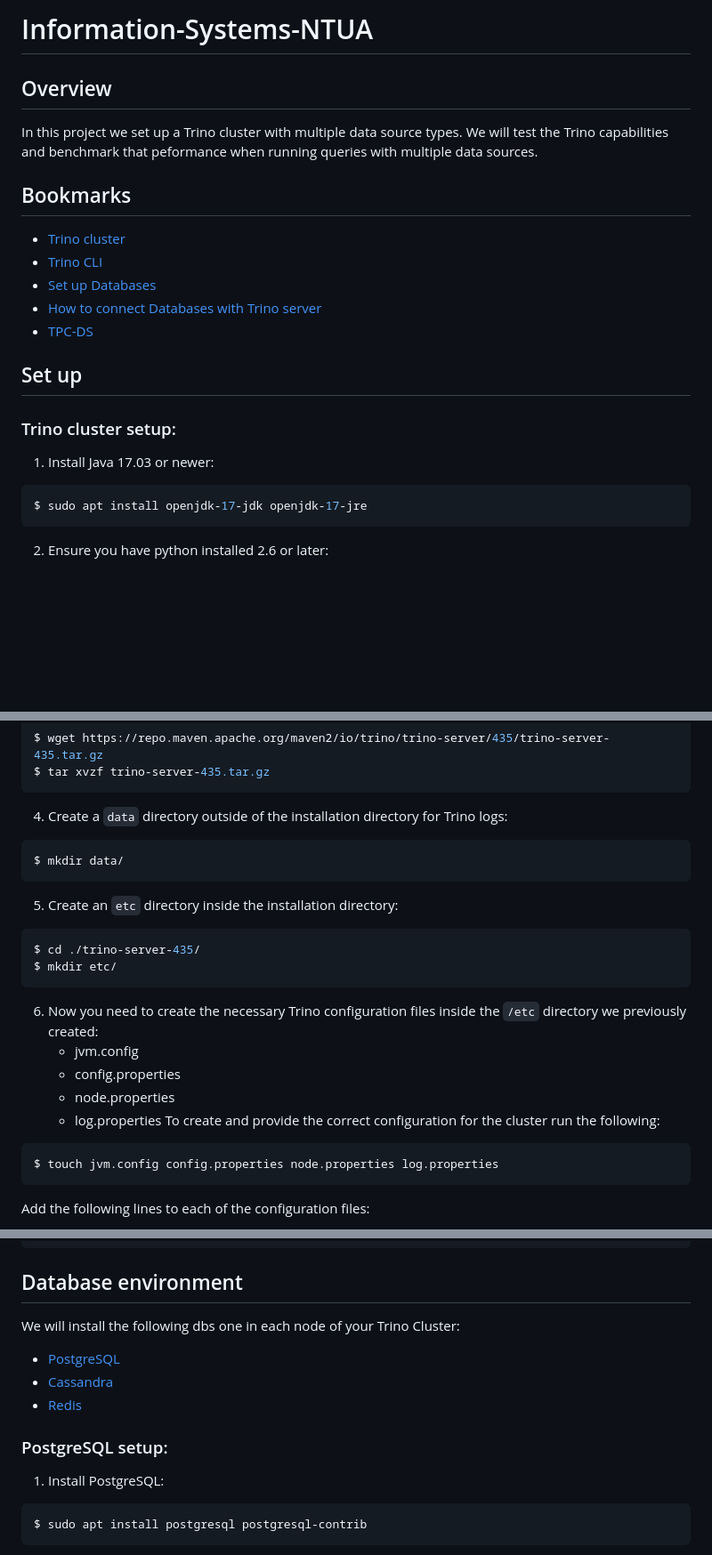
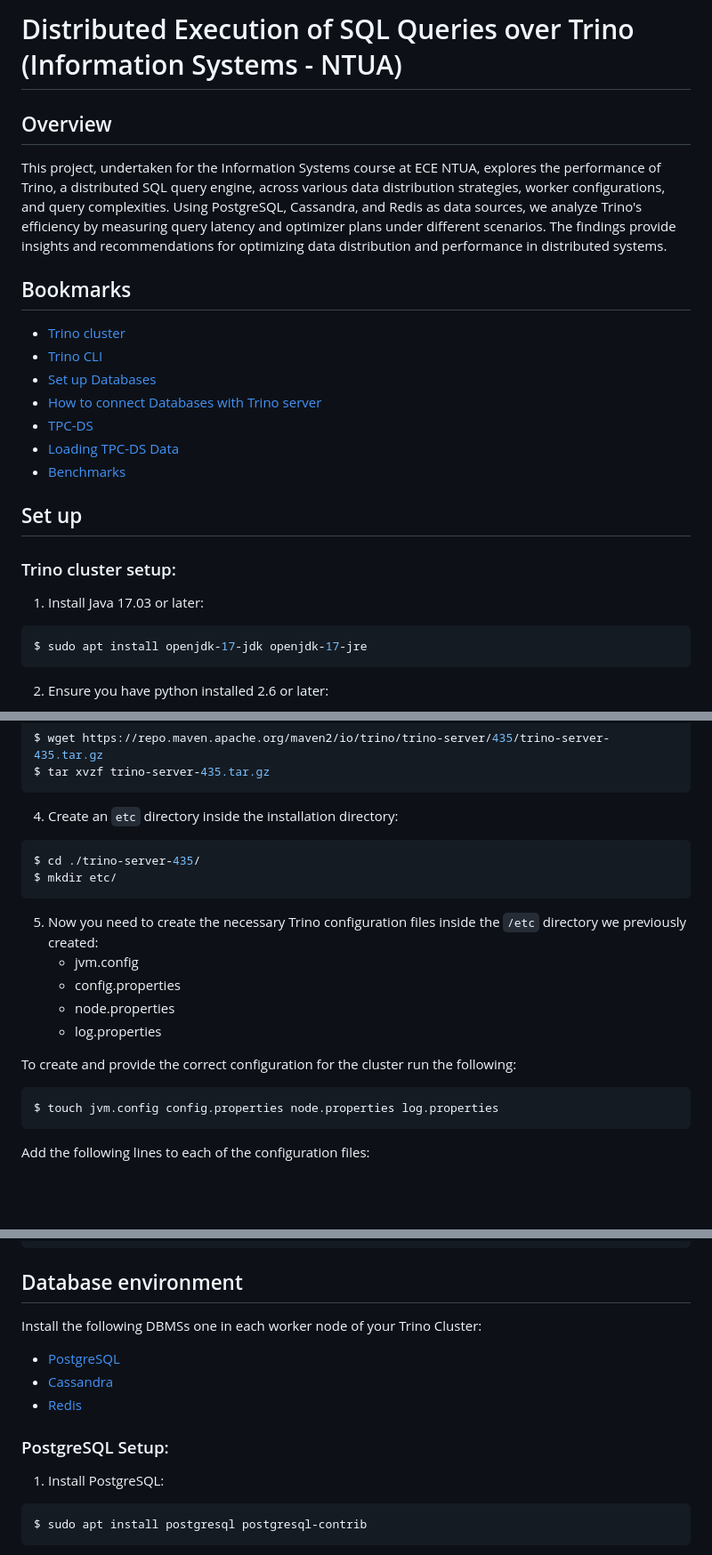
Before and after one commit to alex1on/Information-Systems-NTUA, a Markdown page: README.md, 3 parts joined by grey strips. Shown at 89% size. GitHub-like rendering; blank space fills up the shorter version.

````diff
--- a/README.md
+++ b/README.md
@@ -1,8 +1,7 @@
-# Information-Systems-NTUA
+# Distributed Execution of SQL Queries over Trino (Information Systems - NTUA)
 
 ## Overview
-In this project we set up a Trino cluster with multiple data source types. We will test the Trino capabilities and benchmark that peformance when running queries with multiple data sources.
-
+This project, undertaken for the Information Systems course at ECE NTUA, explores the performance of Trino, a distributed SQL query engine, across various data distribution strategies, worker configurations, and query complexities. Using PostgreSQL, Cassandra, and Redis as data sources, we analyze Trino's efficiency by measuring query latency and optimizer plans under different scenarios. The findings provide insights and recommendations for optimizing data distribution and performance in distributed systems.
 ## Bookmarks
 
 - [Trino cluster](#trino-cluster-setup)
@@ -10,10 +9,12 @@ In this project we set up a Trino cluster with multiple data source types. We wi
 - [Set up Databases](#database-environment)
 - [How to connect Databases with Trino server](#database-connection-with-trino-server)
 - [TPC-DS](#working-with-the-tpc-ds-benchmark-suite)
+- [Loading TPC-DS Data](#loading-tpc-ds-data-to-the-databases)
+- [Benchmarks](#benchmarks)
 
 ## Set up
 ### Trino cluster setup:
-1. Install Java 17.03 or newer:
+1. Install Java 17.03 or later:
 ```console
 $ sudo apt install openjdk-17-jdk openjdk-17-jre
 ```
@@ -28,20 +29,17 @@ Python 3.10.12
 $ wget https://repo.maven.apache.org/maven2/io/trino/trino-server/435/trino-server-435.tar.gz
 $ tar xvzf trino-server-435.tar.gz
 ```
-4. Create a `data` directory outside of the installation directory for Trino logs:
-```console
-$ mkdir data/
-```
-5. Create an `etc` directory inside the installation directory:
+4. Create an `etc` directory inside the installation directory:
 ```console
 $ cd ./trino-server-435/
 $ mkdir etc/
 ```
-6. Now you need to create the necessary Trino configuration files inside the `/etc` directory we previously created:
+5. Now you need to create the necessary Trino configuration files inside the `/etc` directory we previously created:
     - jvm.config
     - config.properties
     - node.properties
     - log.properties
+
 To create and provide the correct configuration for the cluster run the following:
 ```console
 $ touch jvm.config config.properties node.properties log.properties
@@ -126,13 +124,13 @@ Trino CLI 435
 ```
 
 ## Database environment
-We will install the following dbs one in each node of your Trino Cluster:
+Install the following DBMSs one in each worker node of your Trino Cluster:
 
   - [PostgreSQL](#postgresql-setup)
   - [Cassandra](#cassandra-setup)
   - [Redis](#redis-setup)
 
-### PostgreSQL setup:
+### PostgreSQL Setup:
 1. Install PostgreSQL:
 ```console
 $ sudo apt install postgresql postgresql-contrib
````
Also changed, not shown: other parts of README.md (+82 -30 lines).
